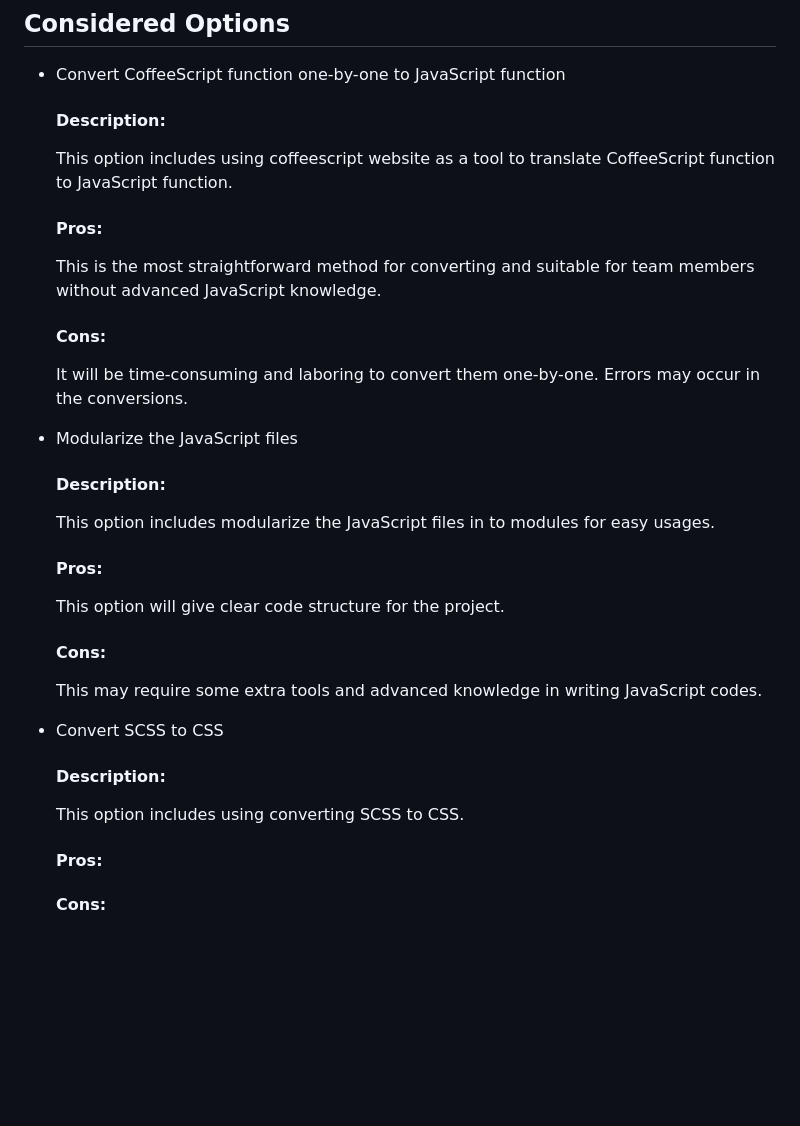
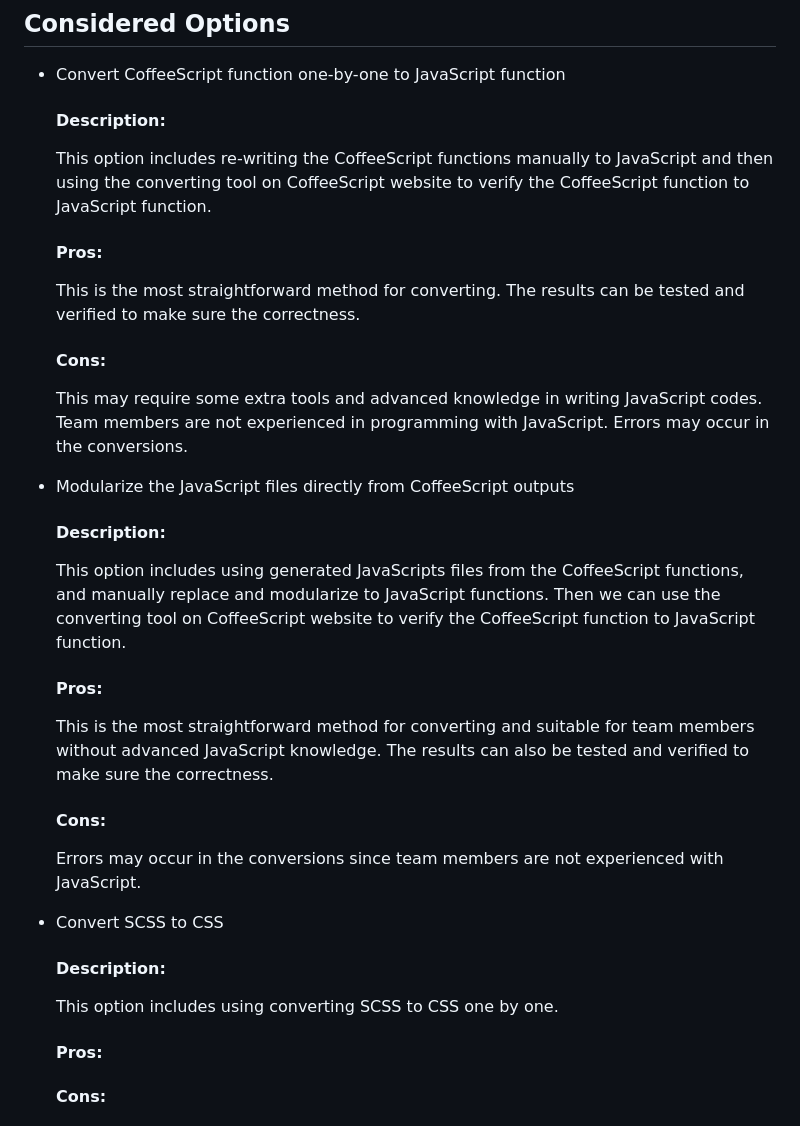
Before and after one commit to Earth34r/cse210-tinyfoot-11, a Markdown page: meetingNotes/ADR3.md, the part around the change. GitHub-like rendering; blank space fills up the shorter version.

```diff
--- a/meetingNotes/ADR3.md
+++ b/meetingNotes/ADR3.md
@@ -30,35 +30,35 @@ We have already decided migrate Bigfoot for our project. To tackle with Bigfoot'
 
   #### Description:
 
-  This option includes using coffeescript website as a tool to translate CoffeeScript function to JavaScript function.
+  This option includes re-writing the CoffeeScript functions manually to JavaScript and then using the converting tool on CoffeeScript website to verify the CoffeeScript function to JavaScript function.
 
   #### Pros:
 
-  This is the most straightforward method for converting and suitable for team members without advanced JavaScript knowledge.
+  This is the most straightforward method for converting. The results can be tested and verified to make sure the correctness.
 
   #### Cons:
 
-  It will be time-consuming and laboring to convert them one-by-one. Errors may occur in the conversions.
+  This may require some extra tools and advanced knowledge in writing JavaScript codes. Team members are not experienced in programming with JavaScript. Errors may occur in the conversions.
 
-* Modularize the JavaScript files
+* Modularize the JavaScript files directly from CoffeeScript outputs
 
   #### Description:
 
-  This option includes modularize the JavaScript files in to modules for easy usages.
+  This option includes using generated JavaScripts files from the CoffeeScript functions, and manually replace and modularize to JavaScript functions. Then we can use the converting tool on CoffeeScript website to verify the CoffeeScript function to JavaScript function.
 
   #### Pros:
 
-  This option will give clear code structure for the project.
+  This is the most straightforward method for converting and suitable for team members without advanced JavaScript knowledge. The results can also be tested and verified to make sure the correctness.
 
   #### Cons:
 
-  This may require some extra tools and advanced knowledge in writing JavaScript codes.
+  Errors may occur in the conversions since team members are not experienced with JavaScript.
 
 * Convert SCSS to CSS
 
   #### Description:
 
-  This option includes using converting SCSS to CSS.
+  This option includes using converting SCSS to CSS one by one.
 
   #### Pros:
 
```
